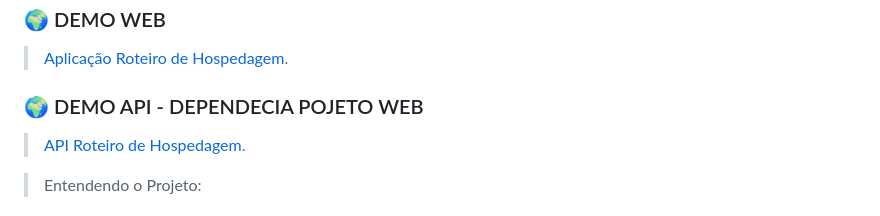
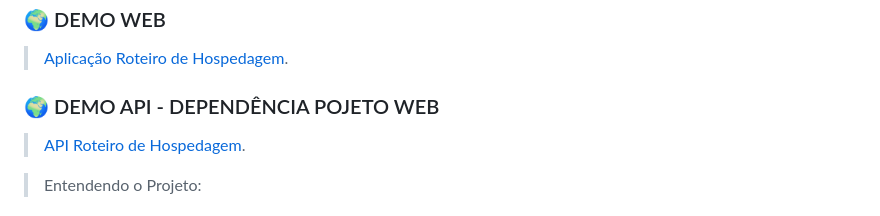
Before and after one commit to anjdric/sprint1-mvp-frontend, a Markdown page: README.md, the part around the change. Drawn GitHub-style.

```diff
--- a/README.md
+++ b/README.md
@@ -21,7 +21,7 @@ Idéia consiste em um hub de troca de locais e hospedagem entré os colaboradore
 ### 🌍 DEMO WEB
 > [Aplicação Roteiro de Hospedagem](https://hotel-mvp.club).
 
-### 🌍 DEMO API - DEPENDECIA POJETO WEB
+### 🌍 DEMO API - DEPENDÊNCIA POJETO WEB
 > [API Roteiro de Hospedagem](https://api.hotel-mvp.club).
 
 
```
